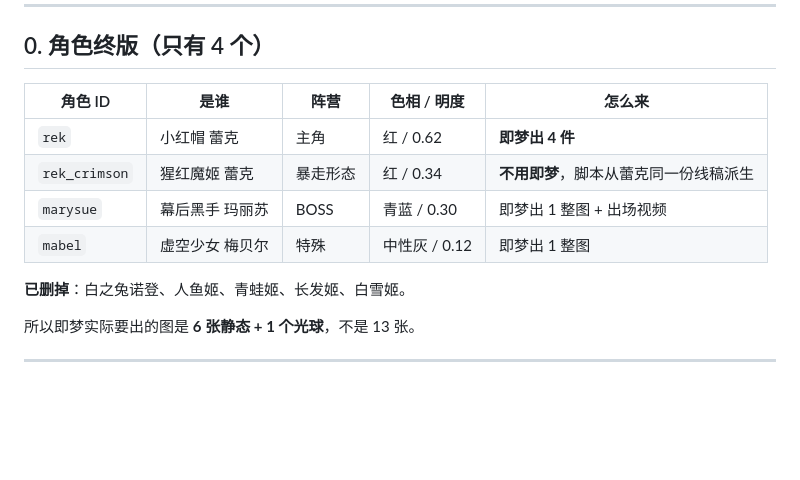
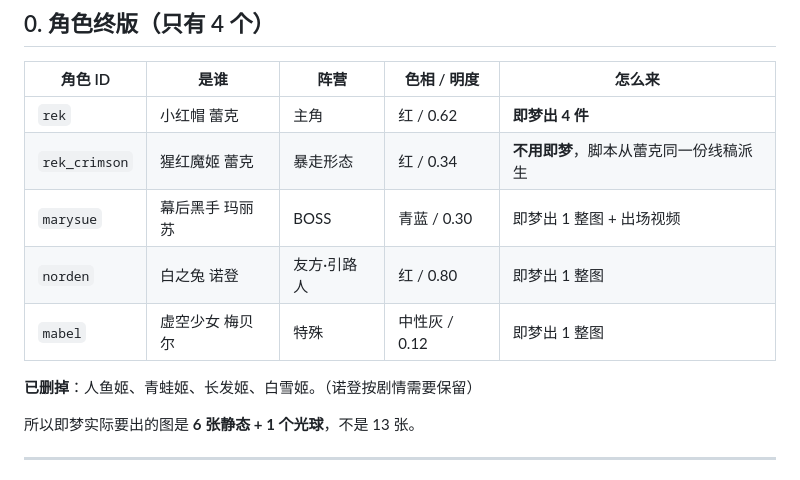
Before and after one commit to tiantuoQAQ/Red_Hood_Lakes_mirror_adventure, a Markdown page: docs/即梦出图提示词.md, the part around the change. Rendered like a GitHub page; blank space fills up the shorter version.

```diff
--- a/docs/即梦出图提示词.md
+++ b/docs/即梦出图提示词.md
@@ -14,9 +14,10 @@
 | `rek` | 小红帽 蕾克 | 主角 | 红 / 0.62 | **即梦出 4 件** |
 | `rek_crimson` | 猩红魔姬 蕾克 | 暴走形态 | 红 / 0.34 | **不用即梦**，脚本从蕾克同一份线稿派生 |
 | `marysue` | 幕后黑手 玛丽苏 | BOSS | 青蓝 / 0.30 | 即梦出 1 整图 + 出场视频 |
+| `norden` | 白之兔 诺登 | 友方·引路人 | 红 / 0.80 | 即梦出 1 整图 |
 | `mabel` | 虚空少女 梅贝尔 | 特殊 | 中性灰 / 0.12 | 即梦出 1 整图 |
 
-**已删掉**：白之兔诺登、人鱼姬、青蛙姬、长发姬、白雪姬。
+**已删掉**：人鱼姬、青蛙姬、长发姬、白雪姬。（诺登按剧情需要保留）
 
 所以即梦实际要出的图是 **6 张静态 + 1 个光球**，不是 13 张。
 
```
Also changed, not shown: docs/三视图改色交接书.md (+4 -3 lines), docs/项目简报.md (+6 -4 lines).
